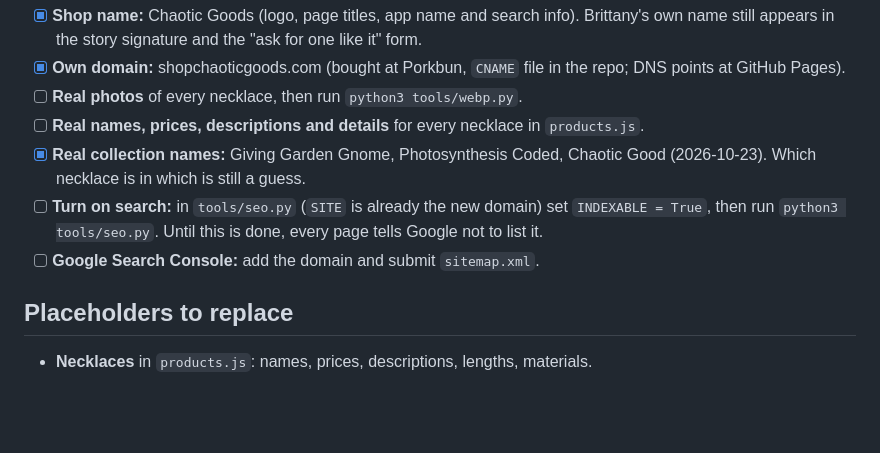
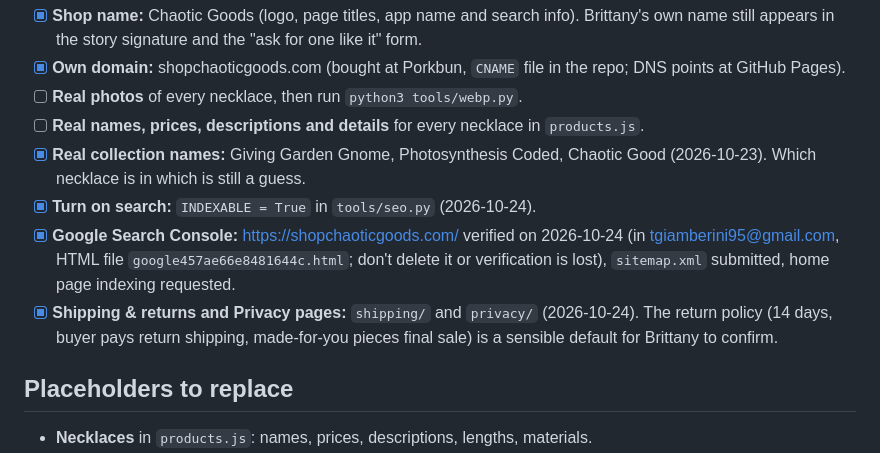
Before and after one commit to Tbone94/brittany-shop, a Markdown page: README.md, the part around the change. Rendered like a GitHub page; blank space fills up the shorter version.

Commit message:
README: search, Search Console and the info pages are done
Co-Authored-By: Claude Opus 5.5 <noreply@anthropic.com>

```diff
--- a/README.md
+++ b/README.md
@@ -52,9 +52,11 @@ Launch target: mid-November 2026, before Black Friday (Nov 27). None of these ca
 - [ ] **Real photos** of every necklace, then run `python3 tools/webp.py`.
 - [ ] **Real names, prices, descriptions and details** for every necklace in `products.js`.
 - [x] **Real collection names:** Giving Garden Gnome, Photosynthesis Coded, Chaotic Good (2026-10-23). Which necklace is in which is still a guess.
-- [ ] **Turn on search:** in `tools/seo.py` (`SITE` is already the new domain) set `INDEXABLE = True`, then run
-      `python3 tools/seo.py`. Until this is done, every page tells Google not to list it.
-- [ ] **Google Search Console:** add the domain and submit `sitemap.xml`.
+- [x] **Turn on search:** `INDEXABLE = True` in `tools/seo.py` (2026-10-24).
+- [x] **Google Search Console:** https://shopchaoticgoods.com/ verified on 2026-10-24 (in tgiamberini95@gmail.com, HTML file
+      `google457ae66e8481644c.html`; don't delete it or verification is lost), `sitemap.xml` submitted, home page indexing requested.
+- [x] **Shipping & returns and Privacy pages:** `shipping/` and `privacy/` (2026-10-24). The return policy (14 days, buyer pays
+      return shipping, made-for-you pieces final sale) is a sensible default for Brittany to confirm.
 
 ## Placeholders to replace
 
```
